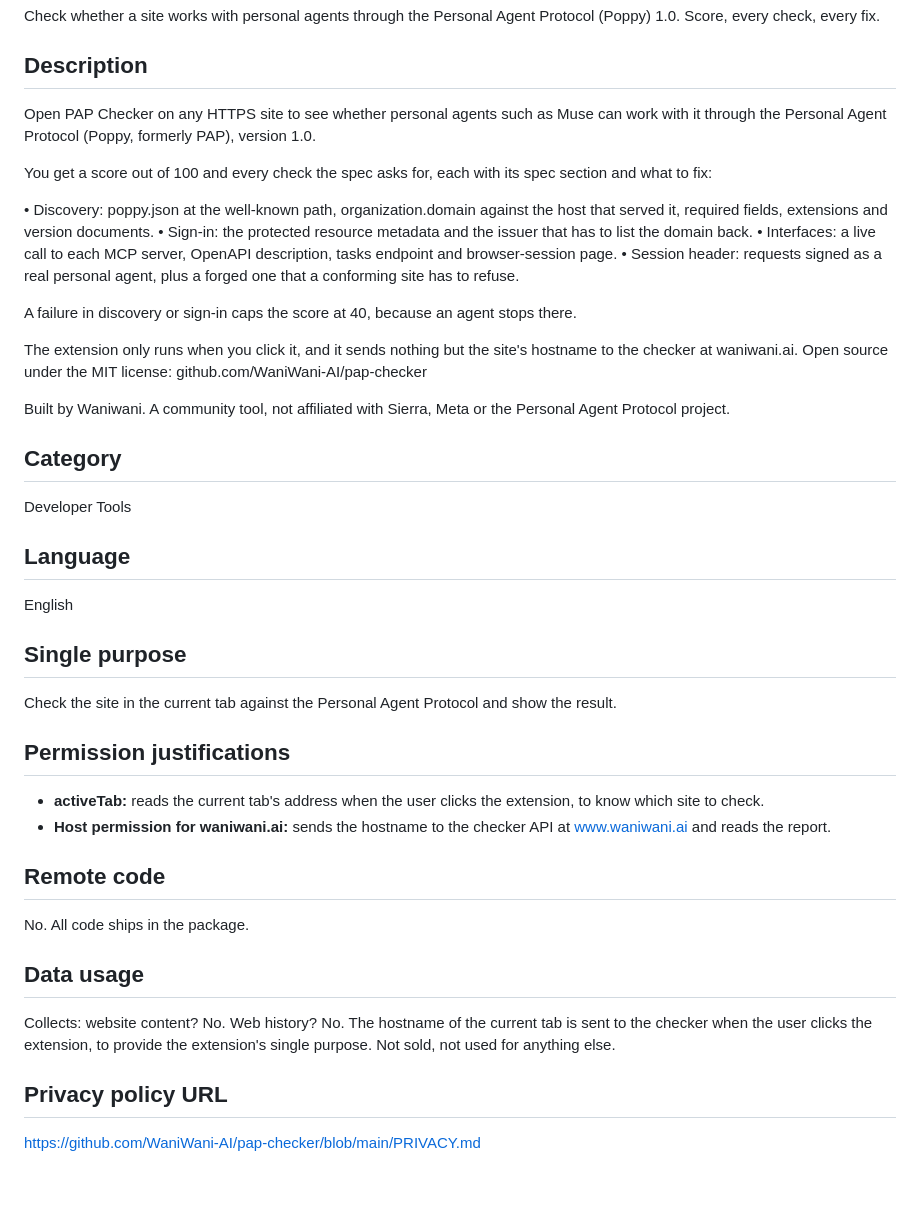
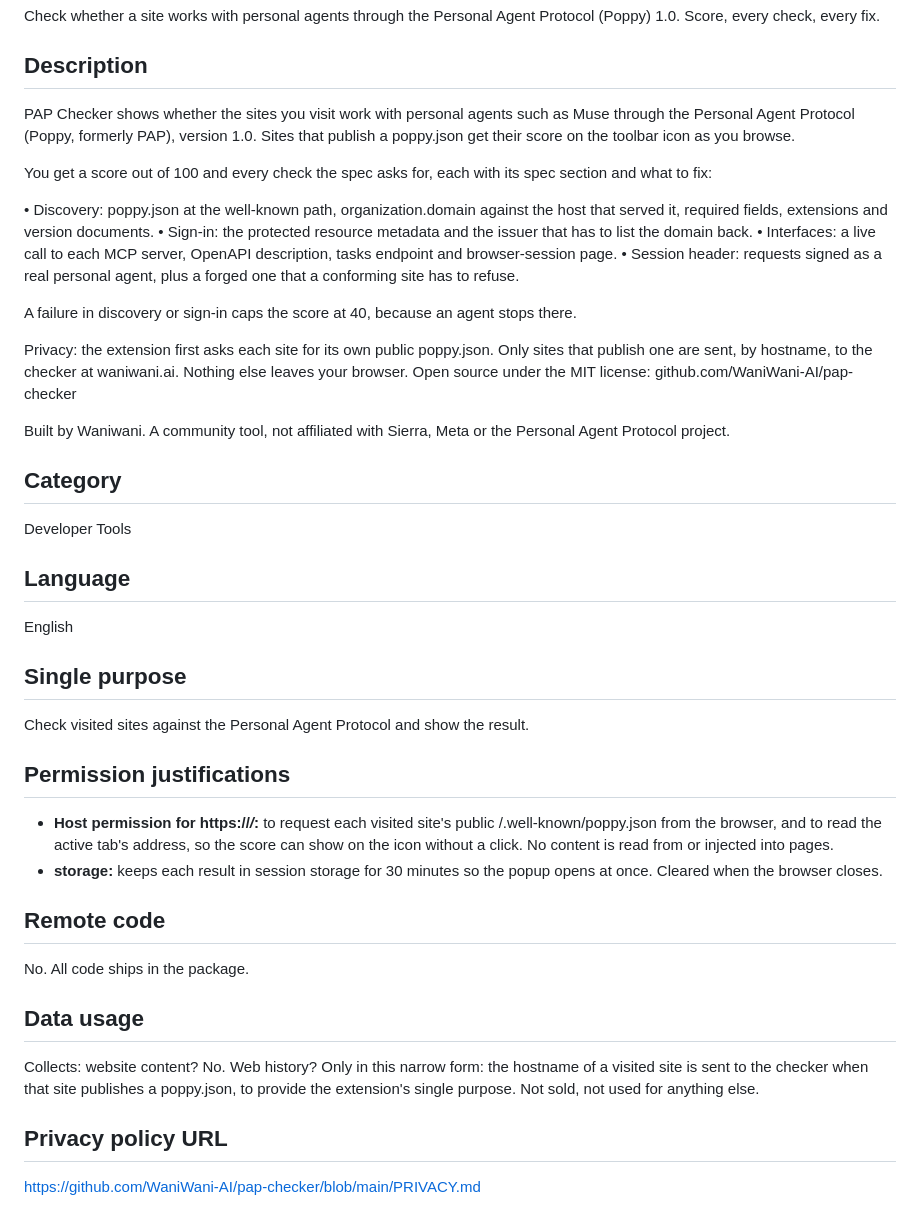
Before and after one commit to WaniWani-AI/pap-checker, a Markdown page: store/listing.md, the part around the change. Drawn GitHub-style; blank space fills up the shorter version.

```diff
--- a/store/listing.md
+++ b/store/listing.md
@@ -12,7 +12,7 @@ Check whether a site works with personal agents through the Personal Agent Proto
 
 ## Description
 
-Open PAP Checker on any HTTPS site to see whether personal agents such as Muse can work with it through the Personal Agent Protocol (Poppy, formerly PAP), version 1.0.
+PAP Checker shows whether the sites you visit work with personal agents such as Muse through the Personal Agent Protocol (Poppy, formerly PAP), version 1.0. Sites that publish a poppy.json get their score on the toolbar icon as you browse.
 
 You get a score out of 100 and every check the spec asks for, each with its spec section and what to fix:
 
@@ -23,7 +23,7 @@ You get a score out of 100 and every check the spec asks for, each with its spec
 
 A failure in discovery or sign-in caps the score at 40, because an agent stops there.
 
-The extension only runs when you click it, and it sends nothing but the site's hostname to the checker at waniwani.ai. Open source under the MIT license: github.com/WaniWani-AI/pap-checker
+Privacy: the extension first asks each site for its own public poppy.json. Only sites that publish one are sent, by hostname, to the checker at waniwani.ai. Nothing else leaves your browser. Open source under the MIT license: github.com/WaniWani-AI/pap-checker
 
 Built by Waniwani. A community tool, not affiliated with Sierra, Meta or the Personal Agent Protocol project.
 
@@ -37,12 +37,12 @@ English
 
 ## Single purpose
 
-Check the site in the current tab against the Personal Agent Protocol and show the result.
+Check visited sites against the Personal Agent Protocol and show the result.
 
 ## Permission justifications
 
-- **activeTab:** reads the current tab's address when the user clicks the extension, to know which site to check.
-- **Host permission for waniwani.ai:** sends the hostname to the checker API at www.waniwani.ai and reads the report.
+- **Host permission for https://*/*:** to request each visited site's public /.well-known/poppy.json from the browser, and to read the active tab's address, so the score can show on the icon without a click. No content is read from or injected into pages.
+- **storage:** keeps each result in session storage for 30 minutes so the popup opens at once. Cleared when the browser closes.
 
 ## Remote code
 
@@ -50,7 +50,7 @@ No. All code ships in the package.
 
 ## Data usage
 
-Collects: website content? No. Web history? No. The hostname of the current tab is sent to the checker when the user clicks the extension, to provide the extension's single purpose. Not sold, not used for anything else.
+Collects: website content? No. Web history? Only in this narrow form: the hostname of a visited site is sent to the checker when that site publishes a poppy.json, to provide the extension's single purpose. Not sold, not used for anything else.
 
 ## Privacy policy URL
 
```
Also changed, not shown: PRIVACY.md (+6 -4 lines), README.md (+2 -2 lines), store/screenshot-absent.png, store/screenshot-problems.png, store/screenshot-ready.png, 6 other files.
